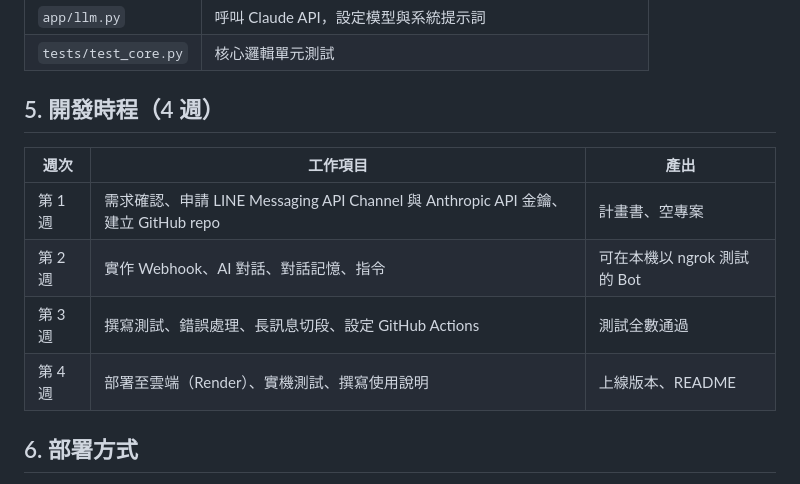
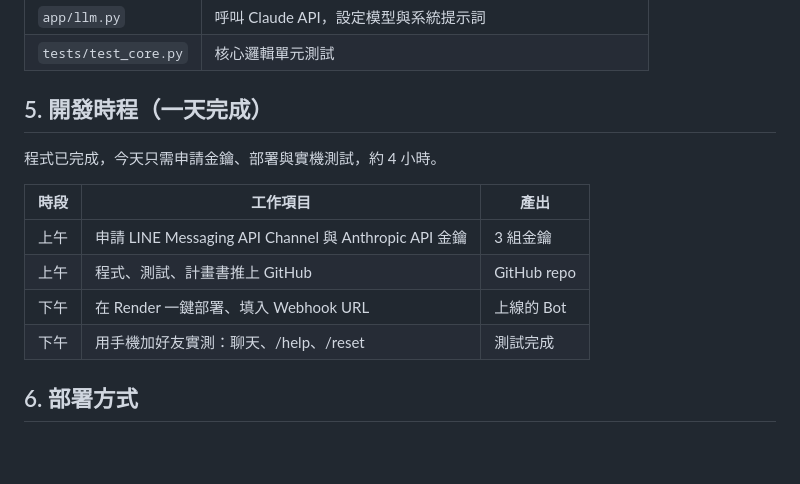
Before and after one commit to yh839103-cmd/yh839103, a Markdown page: docs/PROPOSAL.md, the part around the change. GitHub-like rendering; blank space fills up the shorter version.

Commit message:
計畫書改為一天完成的時程
Co-Authored-By: Claude Opus 5.5 <noreply@anthropic.com>
Claude-Session: https://claude.ai/code/session_017eSTPdRYvP5CvJpRnix5zU

```diff
--- a/docs/PROPOSAL.md
+++ b/docs/PROPOSAL.md
@@ -65,14 +65,16 @@ LINE Platform ◀──Reply API────────────────
 | `app/llm.py` | 呼叫 Claude API，設定模型與系統提示詞 |
 | `tests/test_core.py` | 核心邏輯單元測試 |
 
-## 5. 開發時程（4 週）
+## 5. 開發時程（一天完成）
 
-| 週次 | 工作項目 | 產出 |
+程式已完成，今天只需申請金鑰、部署與實機測試，約 4 小時。
+
+| 時段 | 工作項目 | 產出 |
 |---|---|---|
-| 第 1 週 | 需求確認、申請 LINE Messaging API Channel 與 Anthropic API 金鑰、建立 GitHub repo | 計畫書、空專案 |
-| 第 2 週 | 實作 Webhook、AI 對話、對話記憶、指令 | 可在本機以 ngrok 測試的 Bot |
-| 第 3 週 | 撰寫測試、錯誤處理、長訊息切段、設定 GitHub Actions | 測試全數通過 |
-| 第 4 週 | 部署至雲端（Render）、實機測試、撰寫使用說明 | 上線版本、README |
+| 上午 | 申請 LINE Messaging API Channel 與 Anthropic API 金鑰 | 3 組金鑰 |
+| 上午 | 程式、測試、計畫書推上 GitHub | GitHub repo |
+| 下午 | 在 Render 一鍵部署、填入 Webhook URL | 上線的 Bot |
+| 下午 | 用手機加好友實測：聊天、/help、/reset | 測試完成 |
 
 ## 6. 部署方式
 
```
